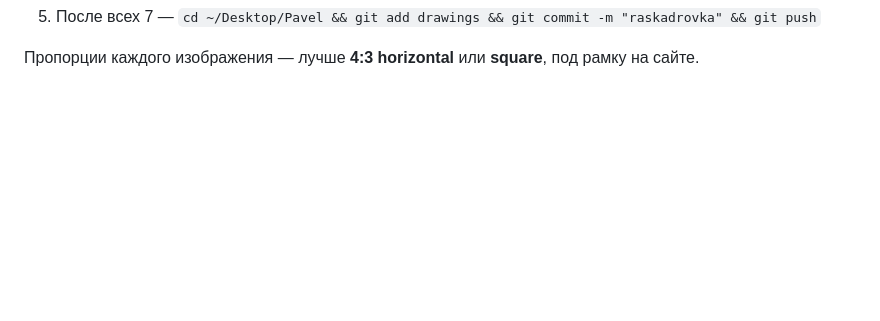
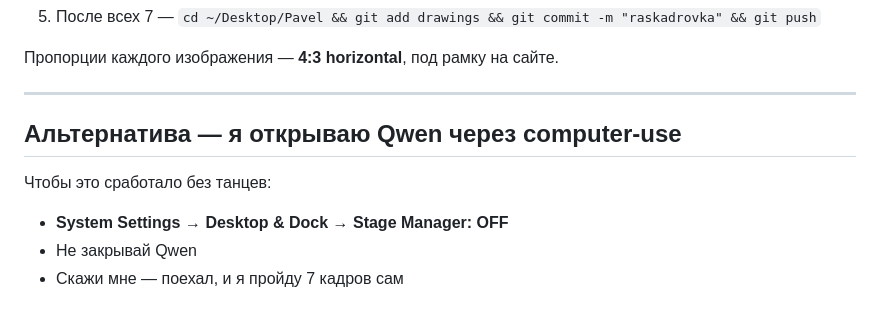
Before and after one commit to vasiliiberezinart-ops/Pavel, a Markdown page: PROMPTS.md, the part around one of its changes. Drawn GitHub-style; blank space fills up the shorter version.

```diff
--- a/PROMPTS.md
+++ b/PROMPTS.md
@@ -47,3 +53,12 @@
 5. После всех 7 — `cd ~/Desktop/Pavel && git add drawings && git commit -m "raskadrovka" && git push`
 
-Пропорции каждого изображения — лучше **4:3 horizontal** или **square**, под рамку на сайте.
+Пропорции каждого изображения — **4:3 horizontal**, под рамку на сайте.
+
+---
+
+## Альтернатива — я открываю Qwen через computer-use
+
+Чтобы это сработало без танцев:
+- **System Settings → Desktop & Dock → Stage Manager: OFF**
+- Не закрывай Qwen
+- Скажи мне — поехал, и я пройду 7 кадров сам
```
Also changed, not shown: other parts of PROMPTS.md (+22 -16 lines).
